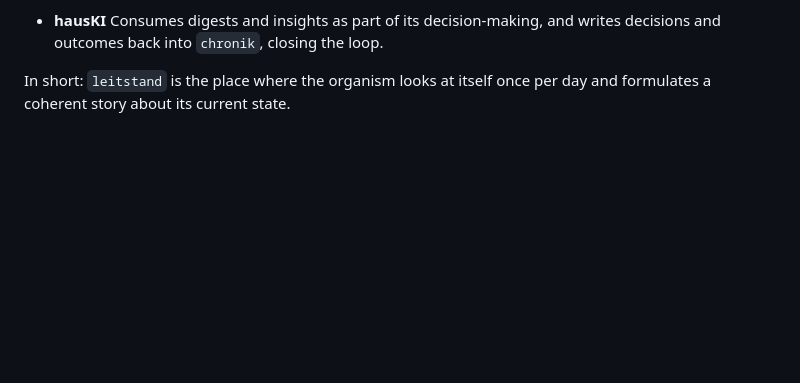
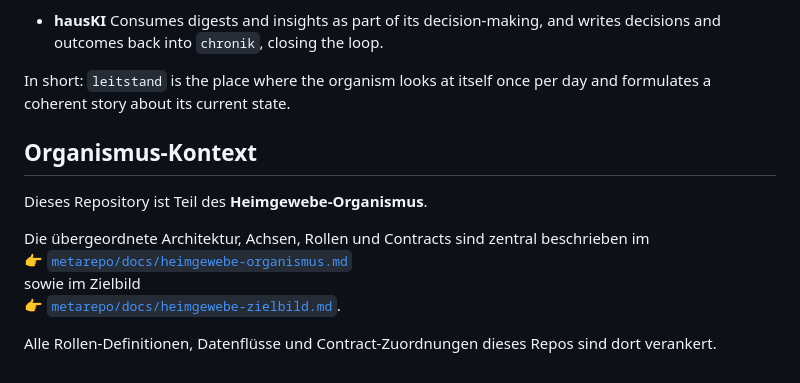
Before and after one commit to heimgewebe/leitstand, a Markdown page: README.md, the part around the change. Drawn GitHub-style; blank space fills up the shorter version.

Commit message:
Add Heimgewebe organism context to README

```diff
--- a/README.md
+++ b/README.md
@@ -371,3 +371,15 @@ flowchart TD
   Consumes digests and insights as part of its decision-making, and writes decisions and outcomes back into `chronik`, closing the loop.
 
 In short: `leitstand` is the place where the organism looks at itself once per day and formulates a coherent story about its current state.
+
+## Organismus-Kontext
+
+Dieses Repository ist Teil des **Heimgewebe-Organismus**.
+
+Die übergeordnete Architektur, Achsen, Rollen und Contracts sind zentral beschrieben im
+👉 [`metarepo/docs/heimgewebe-organismus.md`](https://github.com/heimgewebe/metarepo/blob/main/docs/heimgewebe-organismus.md)
+sowie im Zielbild
+👉 [`metarepo/docs/heimgewebe-zielbild.md`](https://github.com/heimgewebe/metarepo/blob/main/docs/heimgewebe-zielbild.md).
+
+Alle Rollen-Definitionen, Datenflüsse und Contract-Zuordnungen dieses Repos
+sind dort verankert.
```
